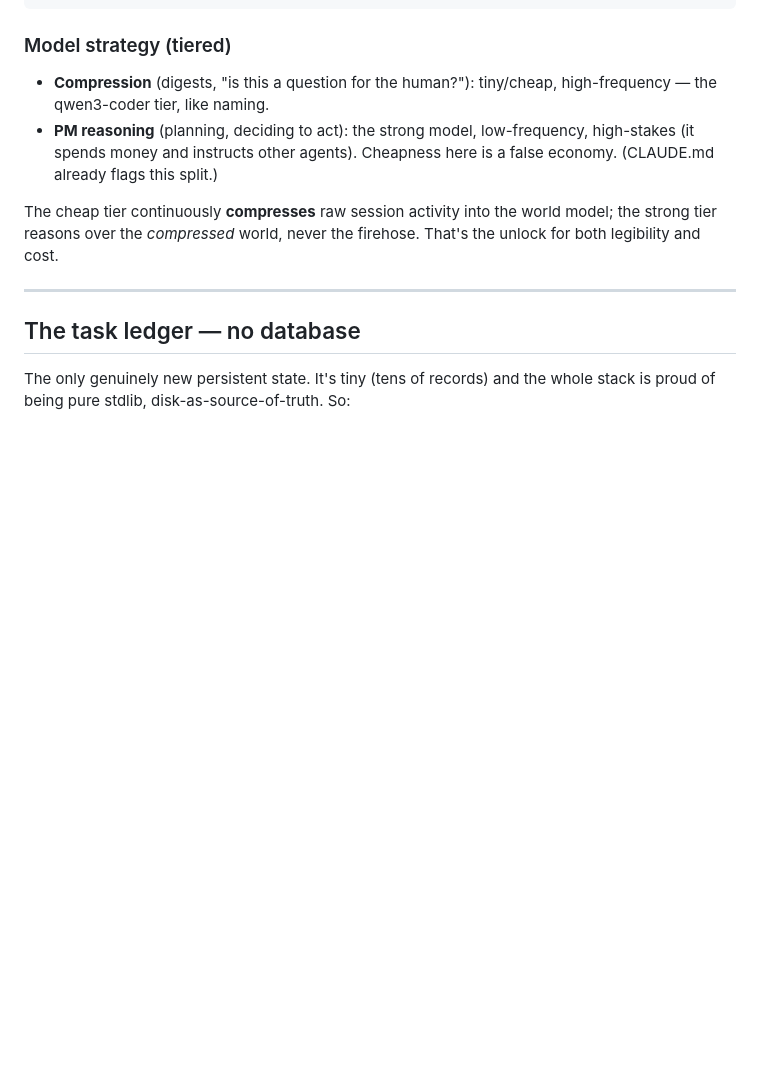
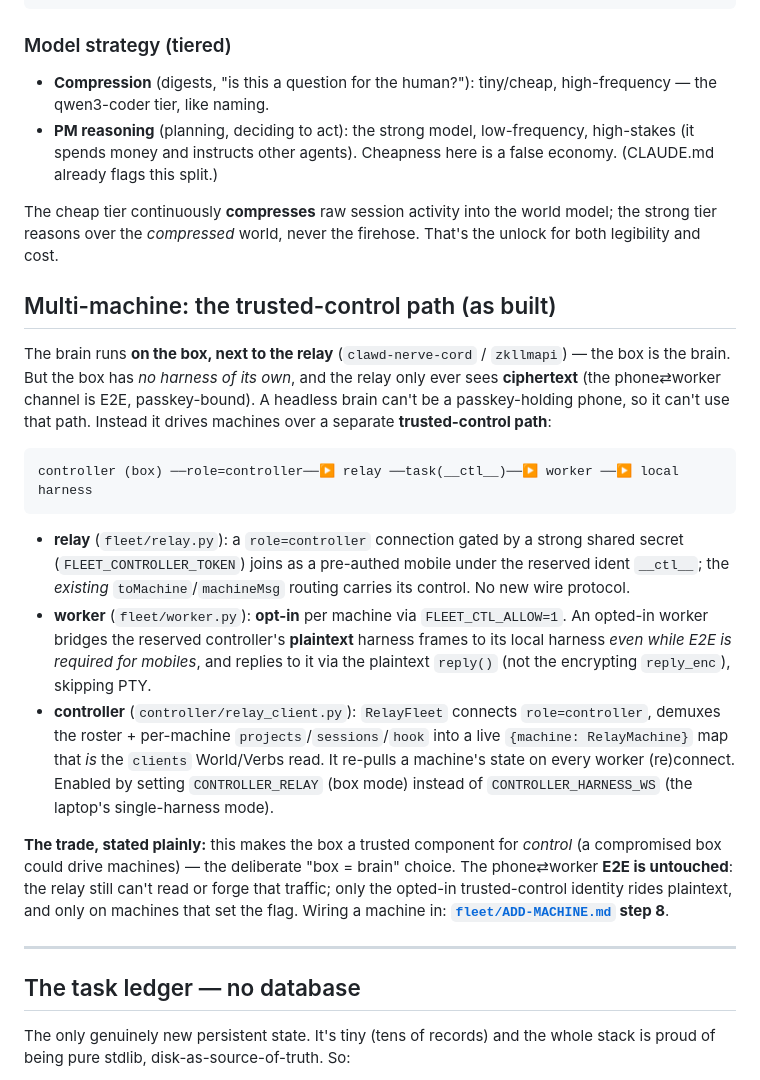
Before and after one commit to clawdbotatg/clawd-harness, a Markdown page: docs/CONTROLLER.md, the part around the change. Drawn GitHub-style; blank space fills up the shorter version.

````diff
--- a/docs/CONTROLLER.md
+++ b/docs/CONTROLLER.md
@@ -184,6 +184,40 @@ The cheap tier continuously **compresses** raw session activity into the world
 model; the strong tier reasons over the *compressed* world, never the firehose.
 That's the unlock for both legibility and cost.
 
+## Multi-machine: the trusted-control path (as built)
+
+The brain runs **on the box, next to the relay** (`clawd-nerve-cord` /
+`zkllmapi`) — the box is the brain. But the box has *no harness of its own*, and
+the relay only ever sees **ciphertext** (the phone⇄worker channel is E2E,
+passkey-bound). A headless brain can't be a passkey-holding phone, so it can't use
+that path. Instead it drives machines over a separate **trusted-control path**:
+
+```
+controller (box) ──role=controller──▶ relay ──task(__ctl__)──▶ worker ──▶ local harness
+```
+
+- **relay** (`fleet/relay.py`): a `role=controller` connection gated by a strong
+  shared secret (`FLEET_CONTROLLER_TOKEN`) joins as a pre-authed mobile under the
+  reserved ident `__ctl__`; the *existing* `toMachine`/`machineMsg` routing
+  carries its control. No new wire protocol.
+- **worker** (`fleet/worker.py`): **opt-in** per machine via `FLEET_CTL_ALLOW=1`.
+  An opted-in worker bridges the reserved controller's **plaintext** harness
+  frames to its local harness *even while E2E is required for mobiles*, and replies
+  to it via the plaintext `reply()` (not the encrypting `reply_enc`), skipping PTY.
+- **controller** (`controller/relay_client.py`): `RelayFleet` connects
+  `role=controller`, demuxes the roster + per-machine `projects`/`sessions`/`hook`
+  into a live `{machine: RelayMachine}` map that *is* the `clients` World/Verbs
+  read. It re-pulls a machine's state on every worker (re)connect. Enabled by
+  setting `CONTROLLER_RELAY` (box mode) instead of `CONTROLLER_HARNESS_WS` (the
+  laptop's single-harness mode).
+
+**The trade, stated plainly:** this makes the box a trusted component for *control*
+(a compromised box could drive machines) — the deliberate "box = brain" choice.
+The phone⇄worker **E2E is untouched**: the relay still can't read or forge that
+traffic; only the opted-in trusted-control identity rides plaintext, and only on
+machines that set the flag. Wiring a machine in: **[`fleet/ADD-MACHINE.md`](fleet/ADD-MACHINE.md)
+step 8**.
+
 ---
 
 ## The task ledger — no database
````
Also changed, not shown: docs/fleet/ADD-MACHINE.md (+58 -1 lines).
